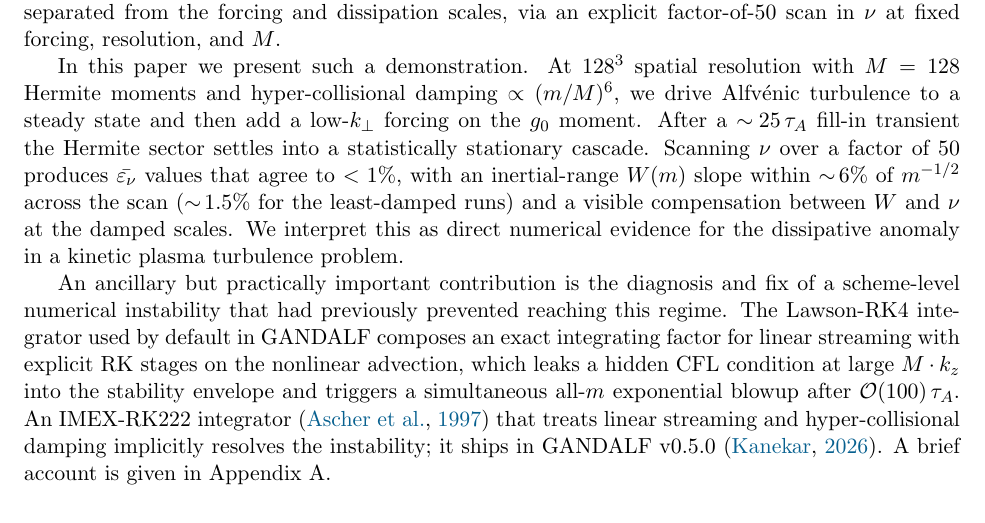
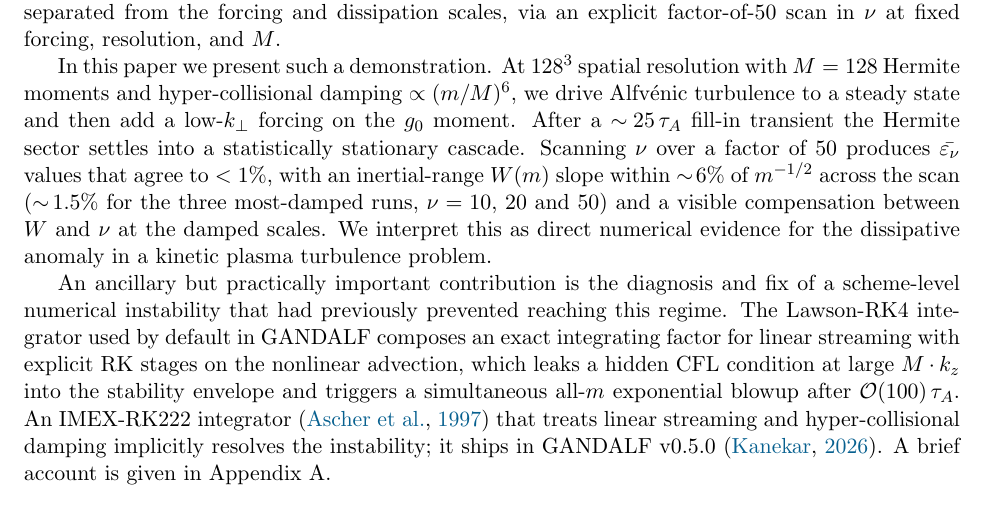
Before and after one commit to anjor/krmhd-research, a LaTeX paper (paper/dissipative-anomaly/main.tex): part of page 2 of 9, cut so that both start at the same text. Compiled offline with pdfLaTeX.

Commit message:
Dissipative-anomaly paper: the ~1.5% slopes belong to the most-damped runs (nu = 10, 20, 50)
The introduction and discussion said 'least-damped'; by the paper's own fits
(slope -0.472 at nu = 1 to -0.496 at nu = 50) the three runs closest to
m^-1/2 are the most damped. PDF rebuilt.

Claude-Session: https://claude.ai/code/session_011UVysGTDctjEhUWxPixPC6

```diff
--- a/paper/dissipative-anomaly/main.tex
+++ b/paper/dissipative-anomaly/main.tex
@@ -44,7 +44,7 @@ Linear phase mixing, in which $g_m$ cascades deterministically under the streami
 
 The phase-space cascade has since been studied along several complementary lines. \citet{schekochihin2016} developed a scaling theory contrasting phase mixing with nonlinear advection in drift-kinetic turbulence, arguing that nonlinear coupling suppresses the leakage of free energy to high $m$ and that the energetically dominant scales are essentially fluid-like. \citet{adkins2018} solved a stochastic-electric-field model in 1D Vlasov--Hermite phase space exactly and predicted $W(m) \propto m^{-3/2}$ once anti-phase-mixing echoes dominate the nonlinear transfer. \citet{meyrand2019} reported the first nonlinear driven 3D KRMHD turbulence simulation and confirmed the fluidization picture, but at a single $\nu$ and single $M$; no $\nu$ scan and no direct test of $\bar\epsnu(\nu)$ was performed. On the theory side, \citet{eyink2018} established the existence of dissipative anomalies in nearly collisionless plasma turbulence from a coarse-grained Vlasov--Maxwell--Landau analysis, and \citet{nastac2024} demonstrated a phase-space entropy cascade and dissipative anomaly in driven gyrokinetic turbulence, providing a clear example of the phenomenon in a related kinetic system. What is missing --- and what this paper supplies --- is a direct numerical demonstration of a $\nu$-independent $\bar\epsnu$ in nonlinear driven KRMHD turbulence with the inertial range cleanly separated from the forcing and dissipation scales, via an explicit factor-of-$50$ scan in $\nu$ at fixed forcing, resolution, and $M$.
 
-In this paper we present such a demonstration. At $128^3$ spatial resolution with $M=128$ Hermite moments and hyper-collisional damping $\propto (m/M)^6$, we drive Alfv\'enic turbulence to a steady state and then add a low-$\kperp$ forcing on the $g_0$ moment. After a $\sim\!25\,\taua$ fill-in transient the Hermite sector settles into a statistically stationary cascade. Scanning $\nu$ over a factor of $50$ produces $\bar\epsnu$ values that agree to $< 1\%$, with an inertial-range $W(m)$ slope within $\sim\!6\%$ of $m^{-1/2}$ across the scan ($\sim\!1.5\%$ for the least-damped runs) and a visible compensation between $W$ and $\nu$ at the damped scales. We interpret this as direct numerical evidence for the dissipative anomaly in a kinetic plasma turbulence problem.
+In this paper we present such a demonstration. At $128^3$ spatial resolution with $M=128$ Hermite moments and hyper-collisional damping $\propto (m/M)^6$, we drive Alfv\'enic turbulence to a steady state and then add a low-$\kperp$ forcing on the $g_0$ moment. After a $\sim\!25\,\taua$ fill-in transient the Hermite sector settles into a statistically stationary cascade. Scanning $\nu$ over a factor of $50$ produces $\bar\epsnu$ values that agree to $< 1\%$, with an inertial-range $W(m)$ slope within $\sim\!6\%$ of $m^{-1/2}$ across the scan ($\sim\!1.5\%$ for the three most-damped runs, $\nu = 10$, 20 and 50) and a visible compensation between $W$ and $\nu$ at the damped scales. We interpret this as direct numerical evidence for the dissipative anomaly in a kinetic plasma turbulence problem.
 
 An ancillary but practically important contribution is the diagnosis and fix of a scheme-level numerical instability that had previously prevented reaching this regime. The Lawson-RK4 integrator used by default in GANDALF composes an exact integrating factor for linear streaming with explicit RK stages on the nonlinear advection, which leaks a hidden CFL condition at large $M \cdot k_z$ into the stability envelope and triggers a simultaneous all-$m$ exponential blowup after $\mathcal{O}(100)\,\taua$. An IMEX-RK222 integrator \citep{ascher1997} that treats linear streaming and hyper-collisional damping implicitly resolves the instability; it ships in GANDALF v0.5.0 \citep{gandalf}. A brief account is given in Appendix~A.
 
```
Also changed, not shown: paper/dissipative-anomaly/main.pdf, paper/dissipative-anomaly/main.tex (2 more changed lines).
